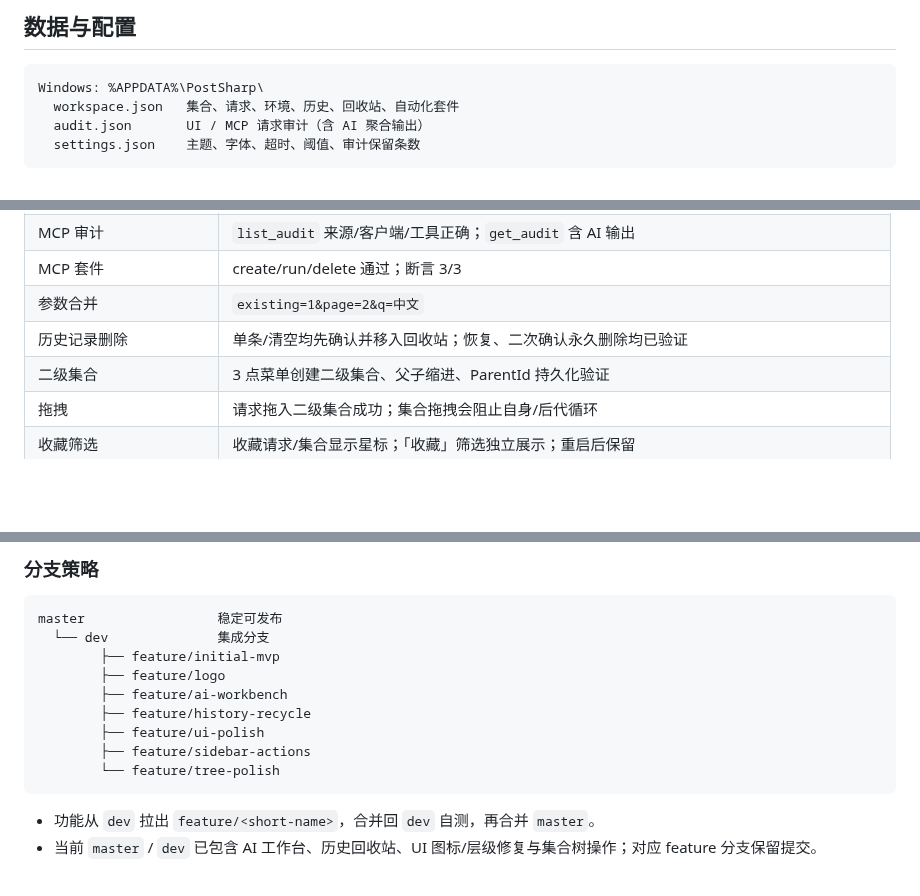
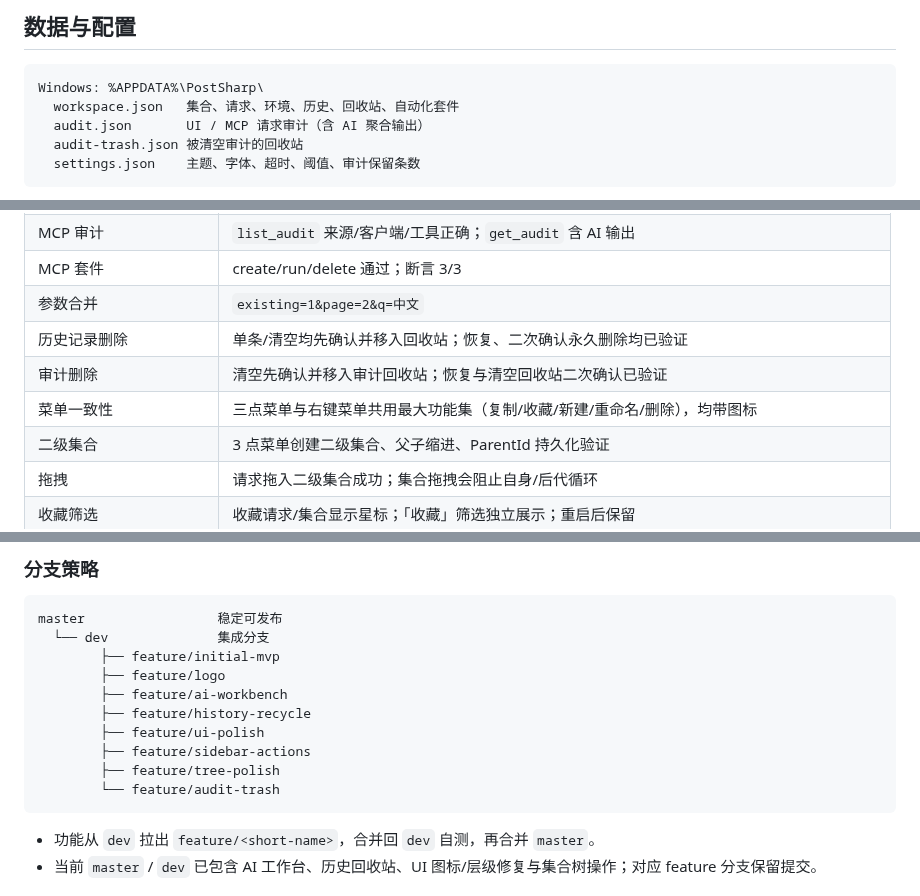
Before and after one commit to mrsealhh/postsharp, a Markdown page: README.md, 3 parts joined by grey strips. GitHub-like rendering; blank space fills up the shorter version.

````diff
--- a/README.md
+++ b/README.md
@@ -300,6 +303,7 @@ http://127.0.0.1:5199/mcp
 Windows: %APPDATA%\PostSharp\
   workspace.json   集合、请求、环境、历史、回收站、自动化套件
   audit.json       UI / MCP 请求审计（含 AI 聚合输出）
+  audit-trash.json 被清空审计的回收站
   settings.json    主题、字体、超时、阈值、审计保留条数
 ```
 
@@ -382,6 +387,8 @@ docs/
 | MCP 套件 | create/run/delete 通过；断言 3/3 |
 | 参数合并 | `existing=1&page=2&q=中文` |
 | 历史记录删除 | 单条/清空均先确认并移入回收站；恢复、二次确认永久删除均已验证 |
+| 审计删除 | 清空先确认并移入审计回收站；恢复与清空回收站二次确认已验证 |
+| 菜单一致性 | 三点菜单与右键菜单共用最大功能集（复制/收藏/新建/重命名/删除），均带图标 |
 | 二级集合 | 3 点菜单创建二级集合、父子缩进、ParentId 持久化验证 |
 | 拖拽 | 请求拖入二级集合成功；集合拖拽会阻止自身/后代循环 |
 | 收藏筛选 | 收藏请求/集合显示星标；「收藏」筛选独立展示；重启后保留 |
@@ -411,7 +418,8 @@ master                 稳定可发布
         ├── feature/history-recycle
         ├── feature/ui-polish
         ├── feature/sidebar-actions
-        └── feature/tree-polish
+        ├── feature/tree-polish
+        └── feature/audit-trash
 ```
 
 - 功能从 `dev` 拉出 `feature/<short-name>`，合并回 `dev` 自测，再合并 `master`。
````
Also changed, not shown: other parts of README.md (+7 -3 lines), docs/audit-trash.png (added), docs/context-menu.png, 5 other files.
